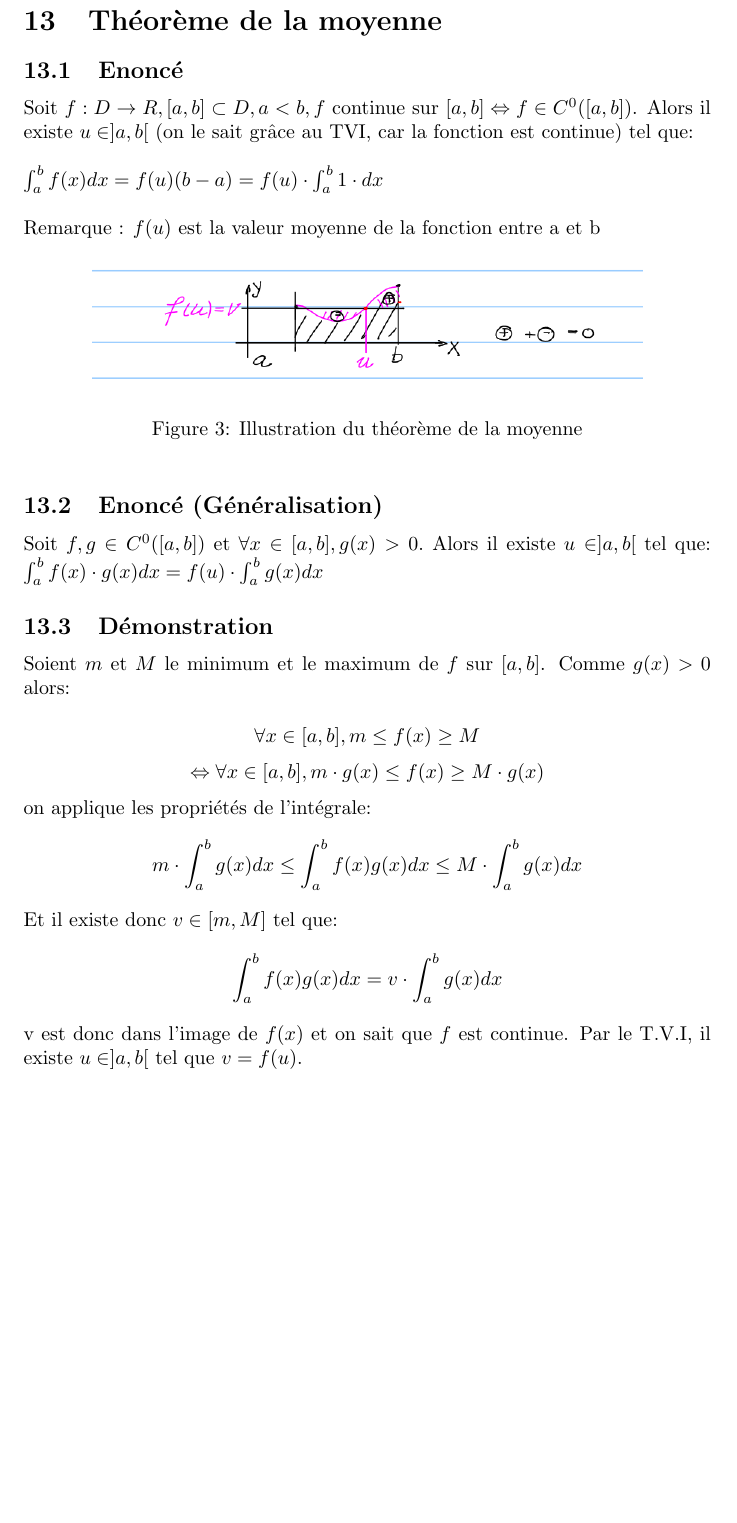
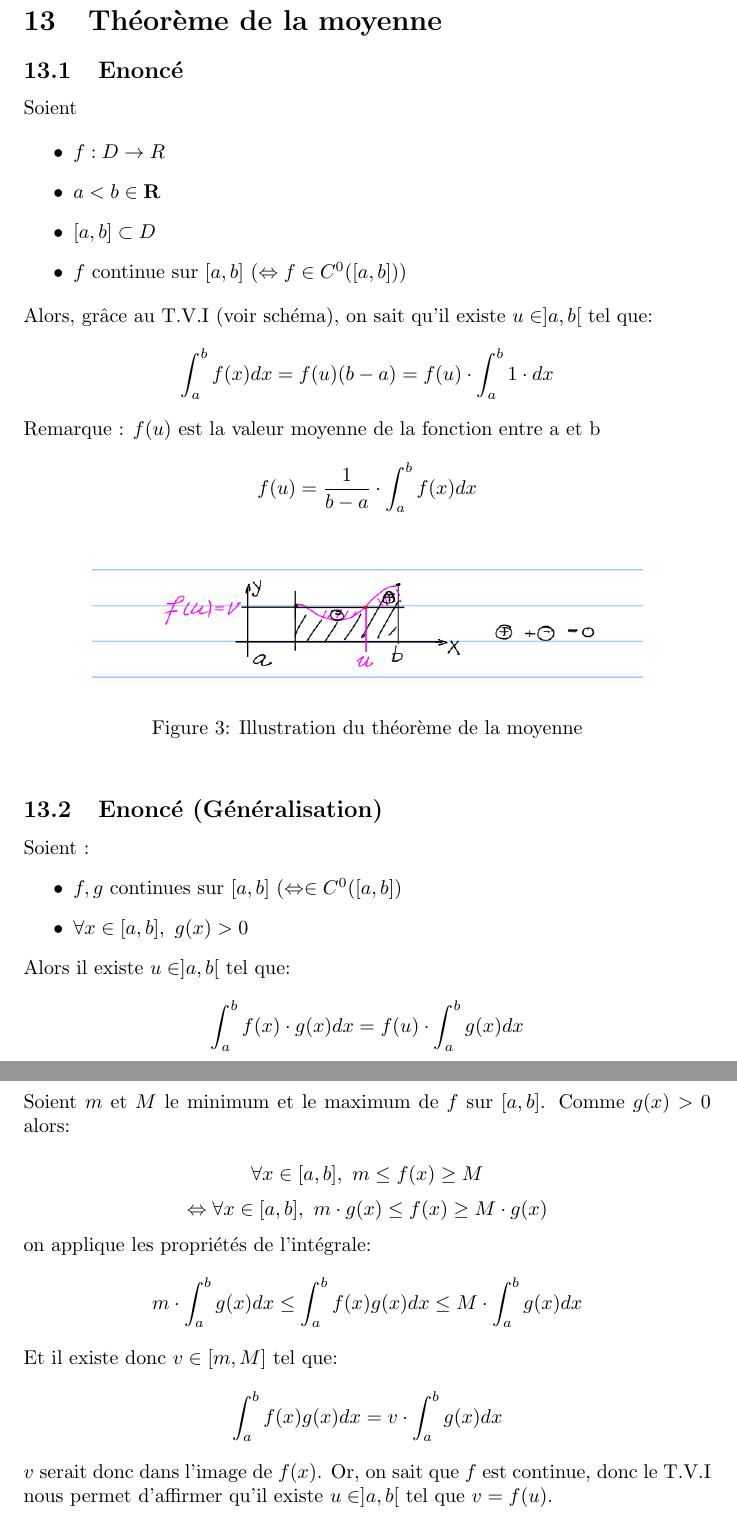
Before and after one commit to ba-informates/analyse-1, a LaTeX document (theorems.tex): part of page 13 of 13 before the commit and two parts of pages 13 and 14 of 14 after it, the two joined at a grey line, cut so that both start at the same text, the shorter picture padded with empty space. Compiled offline with pdfLaTeX.

Commit message:
Updates from Overleaf

```diff
--- a/theorems.tex
+++ b/theorems.tex
@@ -320,10 +320,18 @@ On a $ h(a) = h(b) = 0 $, et on applique le théorème de Rolle.
 
 \subsection{Enoncé}
 
-Soit $ f: D \to R, [a, b] \subset D, a < b, f $ continue sur $ [a, b] \Leftrightarrow f \in C^0([a, b])$. Alors il existe $ u \in ]a, b[$ (on le sait grâce au TVI, car la fonction est continue) tel que:\\\\
-$ \int_{a}^bf(x)dx = f(u)(b - a) = f(u) \cdot \int_{a}^b 1\cdot dx$\\\\
+Soient
+
+\begin{itemize}
+    \item $ f: D \to R $
+    \item $ a < b \in \mathbf{R} $
+    \item $ [a, b] \subset D $
+    \item $ f $ continue sur $ [a, b]\ (\Leftrightarrow f \in C^0([a, b])) $
+\end{itemize}
+Alors, grâce au T.V.I (voir schéma), on sait qu'il existe $ u \in ]a, b[$ tel que:
+\[ \int_{a}^bf(x)dx = f(u)(b - a) = f(u) \cdot \int_{a}^b 1\cdot dx \]
 Remarque : $f(u)$ est la valeur moyenne de la fonction entre a et b
-
+\[ f(u) = \frac{1}{b-a} \cdot \int_{a}^{b} f(x)dx \]
 \begin{figure}[htp]
     \centering
     \includegraphics[width=0.8\linewidth]{Images/moyenne.png}
@@ -333,19 +341,26 @@ Remarque : $f(u)$ est la valeur moyenne de la fonction entre a et b
 
 \subsection{Enoncé (Généralisation)}
 
-Soit $ f, g \in C^0([a, b]) $ et $ \forall x \in [a, b], g(x) > 0. $ Alors il existe $ u \in ]a, b[ $ tel que:
-$ \int_{a}^b f(x)\cdot g(x)dx = f(u) \cdot \int_{a}^b g(x)dx$
+Soient :
+\begin{itemize}
+    \item $ f, g $ continues sur $ [a, b]\ (\Leftrightarrow \in C^0([a, b]) $
+    \item $ \forall x \in [a, b],\  g(x) > 0 $
+\end{itemize}
+Alors il existe $ u \in ]a, b[ $ tel que:
+\[ \int_{a}^b f(x)\cdot g(x)dx = f(u) \cdot \int_{a}^b g(x)dx \]
+
+\newpage
 
 \subsection{Démonstration}
 
 Soient $ m $ et $ M $ le minimum et le maximum de $ f $ sur $ [a, b] $. Comme $ g(x) > 0 $ alors:
 
-\[ \forall x \in [a, b], m \leq f(x) \geq M \]
-\[ \Leftrightarrow \forall x \in [a, b], m \cdot g(x) \leq f(x) \geq M \cdot g(x) \]
+\[ \forall x \in [a, b],\ m \leq f(x) \geq M \]
+\[ \Leftrightarrow \forall x \in [a, b],\ m \cdot g(x) \leq f(x) \geq M \cdot g(x) \]
 on applique les propriétés de l'intégrale:
 \[ m \cdot \int_{a}^b g(x)dx \leq \int_{a}^b f(x)g(x)dx \leq M \cdot \int_{a}^b g(x)dx \]
 Et il existe donc $ v \in [m, M] $ tel que:
 \[ \int_{a}^b f(x)g(x)dx = v \cdot \int_{a}^b g(x)dx \]
-v est donc dans l'image de $ f(x) $ et on sait que $ f $ est continue. Par le T.V.I, il existe $ u \in ]a, b[ $ tel que $ v = f(u) $.
+$ v $ serait donc dans l'image de $ f(x) $. Or, on sait que $ f $ est continue, donc le T.V.I nous permet d'affirmer qu'il existe $ u \in ]a, b[ $ tel que $ v = f(u) $.
 
 \end{document}
```
Also changed, not shown: theorems.tex (2 more changed lines).
